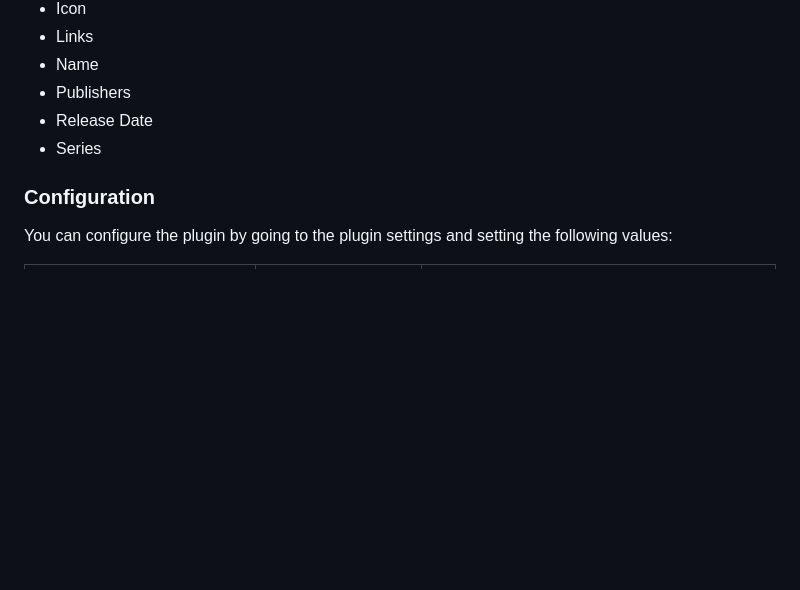
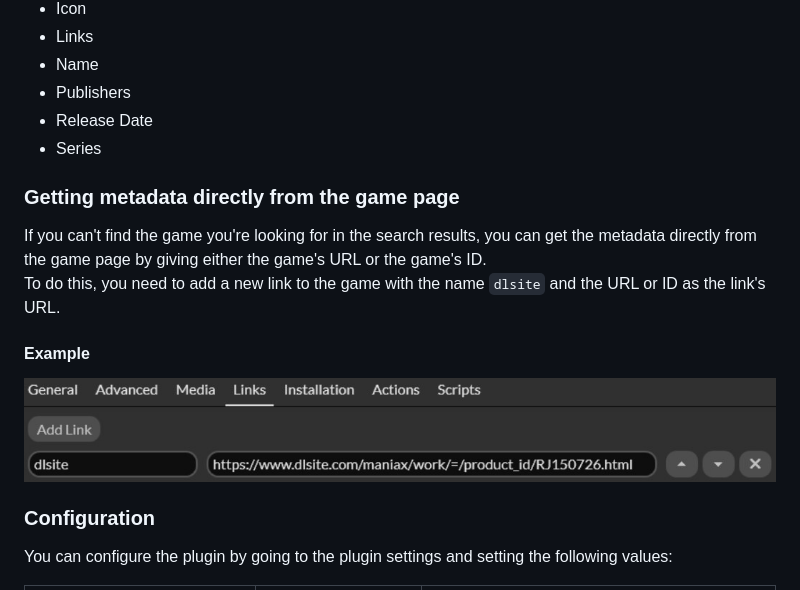
Before and after one commit to Mysterken/DLsiteMetadata, a Markdown page: README.md, the part around the change. GitHub-like rendering; pictures changed too: documentation/addLinkGuide.jpg (added); blank space fills up the shorter version.

Commit message:
add instructions to bypass search result

```diff
--- a/README.md
+++ b/README.md
@@ -32,6 +32,15 @@ Supported [fields](https://api.playnite.link/docs/api/Playnite.SDK.Plugins.Metad
 - Release Date
 - Series
 
+### Getting metadata directly from the game page
+
+If you can't find the game you're looking for in the search results, you can get the metadata directly from the game page by giving either the game's URL or the game's ID.
+To do this, you need to add a new link to the game with the name `dlsite` and the URL or ID as the link's URL.
+
+#### Example
+
+<img src="documentation/addLinkGuide.jpg" alt="Logo">
+
 ### Configuration
 
 You can configure the plugin by going to the plugin settings and setting the following values:
```
